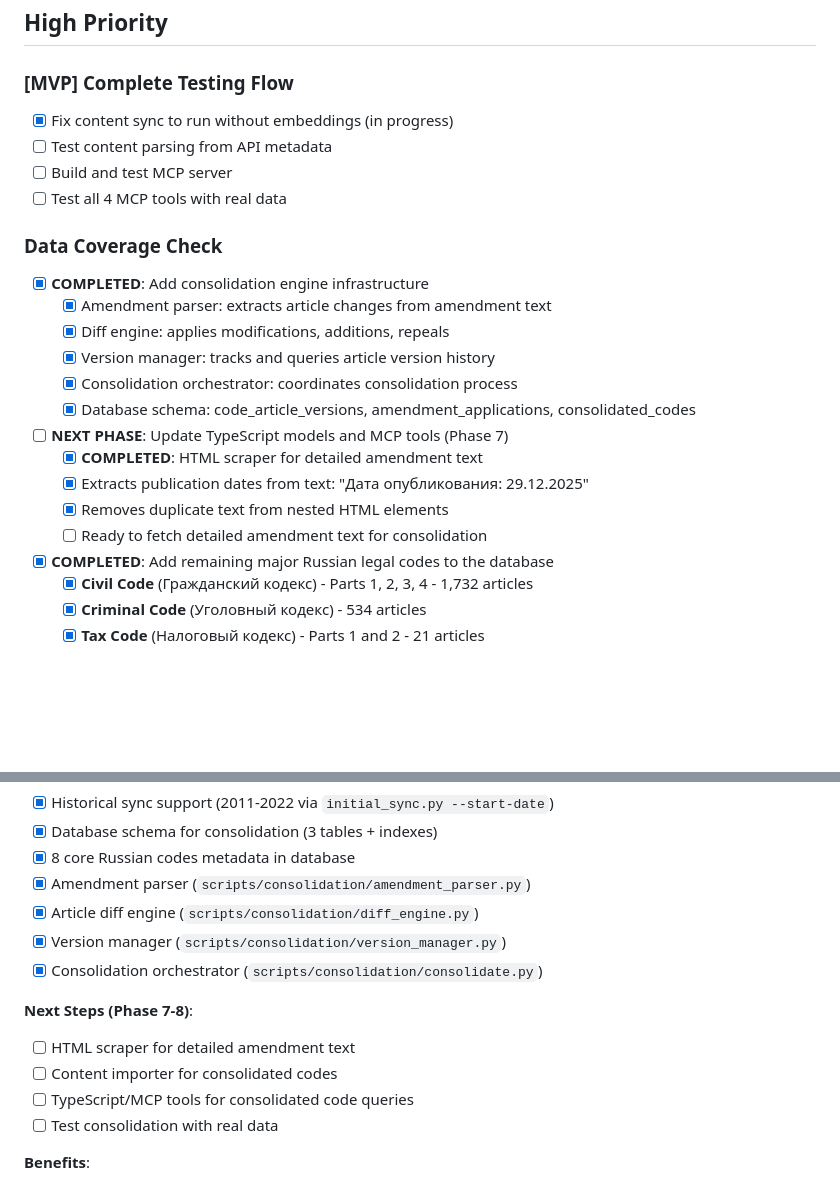
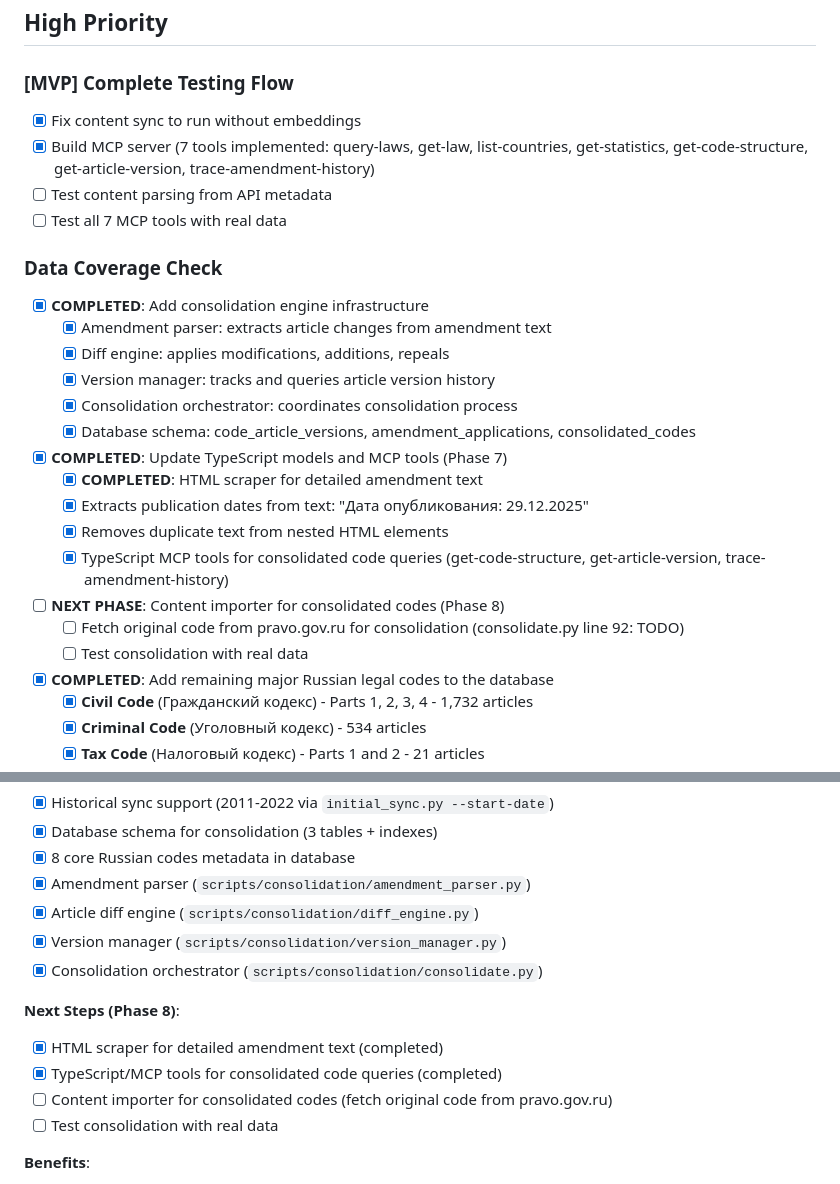
Before and after one commit to mikhashev/law7, a Markdown page: TODO.md, 2 parts joined by grey strips. Rendered like a GitHub page; blank space fills up the shorter version.

Commit message:
docs(todo): update TODO to reflect actual implementation status
- Mark MCP server as built (7 tools implemented, not 4)
- Mark TypeScript MCP tools for consolidation as completed (Phase 7)
- Reorganize pending items (Phase 8: content importer, testing)
- Clarify what's actually implemented vs pending

Co-Authored-By: Claude <noreply@anthropic.com>

```diff
--- a/TODO.md
+++ b/TODO.md
@@ -3,10 +3,10 @@
 ## High Priority
 
 ### [MVP] Complete Testing Flow
-- [x] Fix content sync to run without embeddings (in progress)
+- [x] Fix content sync to run without embeddings
+- [x] Build MCP server (7 tools implemented: query-laws, get-law, list-countries, get-statistics, get-code-structure, get-article-version, trace-amendment-history)
 - [ ] Test content parsing from API metadata
-- [ ] Build and test MCP server
-- [ ] Test all 4 MCP tools with real data
+- [ ] Test all 7 MCP tools with real data
 
 ### Data Coverage Check
 - [x] **COMPLETED**: Add consolidation engine infrastructure
@@ -15,11 +15,14 @@
   - [x] Version manager: tracks and queries article version history
   - [x] Consolidation orchestrator: coordinates consolidation process
   - [x] Database schema: code_article_versions, amendment_applications, consolidated_codes
-- [ ] **NEXT PHASE**: Update TypeScript models and MCP tools (Phase 7)
+- [x] **COMPLETED**: Update TypeScript models and MCP tools (Phase 7)
   - [x] **COMPLETED**: HTML scraper for detailed amendment text
   - [x] Extracts publication dates from text: "Дата опубликования: 29.12.2025"
   - [x] Removes duplicate text from nested HTML elements
-  - [ ] Ready to fetch detailed amendment text for consolidation
+  - [x] TypeScript MCP tools for consolidated code queries (get-code-structure, get-article-version, trace-amendment-history)
+- [ ] **NEXT PHASE**: Content importer for consolidated codes (Phase 8)
+  - [ ] Fetch original code from pravo.gov.ru for consolidation (consolidate.py line 92: TODO)
+  - [ ] Test consolidation with real data
 - [x] **COMPLETED**: Add remaining major Russian legal codes to the database
   - [x] **Civil Code** (Гражданский кодекс) - Parts 1, 2, 3, 4 - 1,732 articles
   - [x] **Criminal Code** (Уголовный кодекс) - 534 articles
@@ -52,10 +55,10 @@
 - [x] Version manager (`scripts/consolidation/version_manager.py`)
 - [x] Consolidation orchestrator (`scripts/consolidation/consolidate.py`)
 
-**Next Steps (Phase 7-8)**:
-- [ ] HTML scraper for detailed amendment text
-- [ ] Content importer for consolidated codes
-- [ ] TypeScript/MCP tools for consolidated code queries
+**Next Steps (Phase 8)**:
+- [x] HTML scraper for detailed amendment text (completed)
+- [x] TypeScript/MCP tools for consolidated code queries (completed)
+- [ ] Content importer for consolidated codes (fetch original code from pravo.gov.ru)
 - [ ] Test consolidation with real data
 
 **Benefits**:
```
